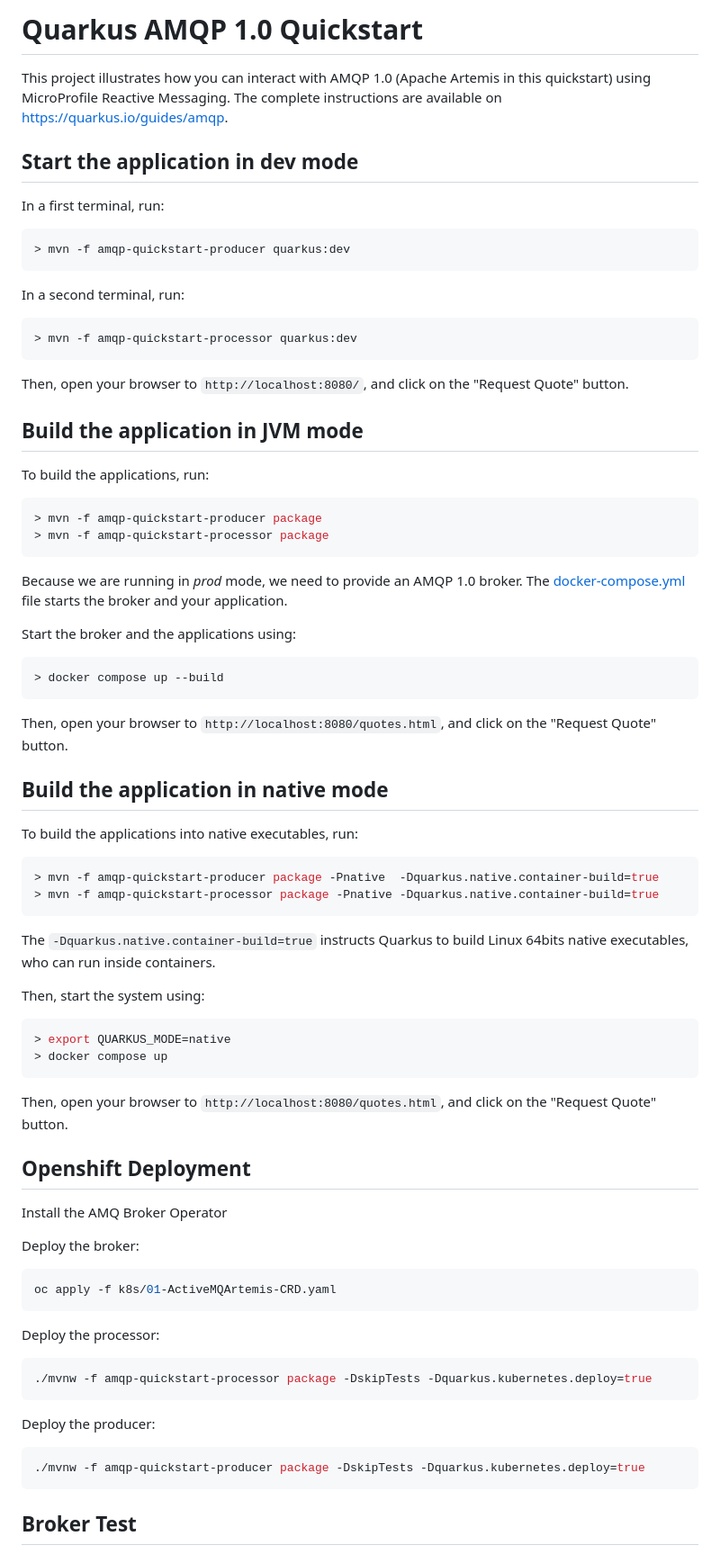
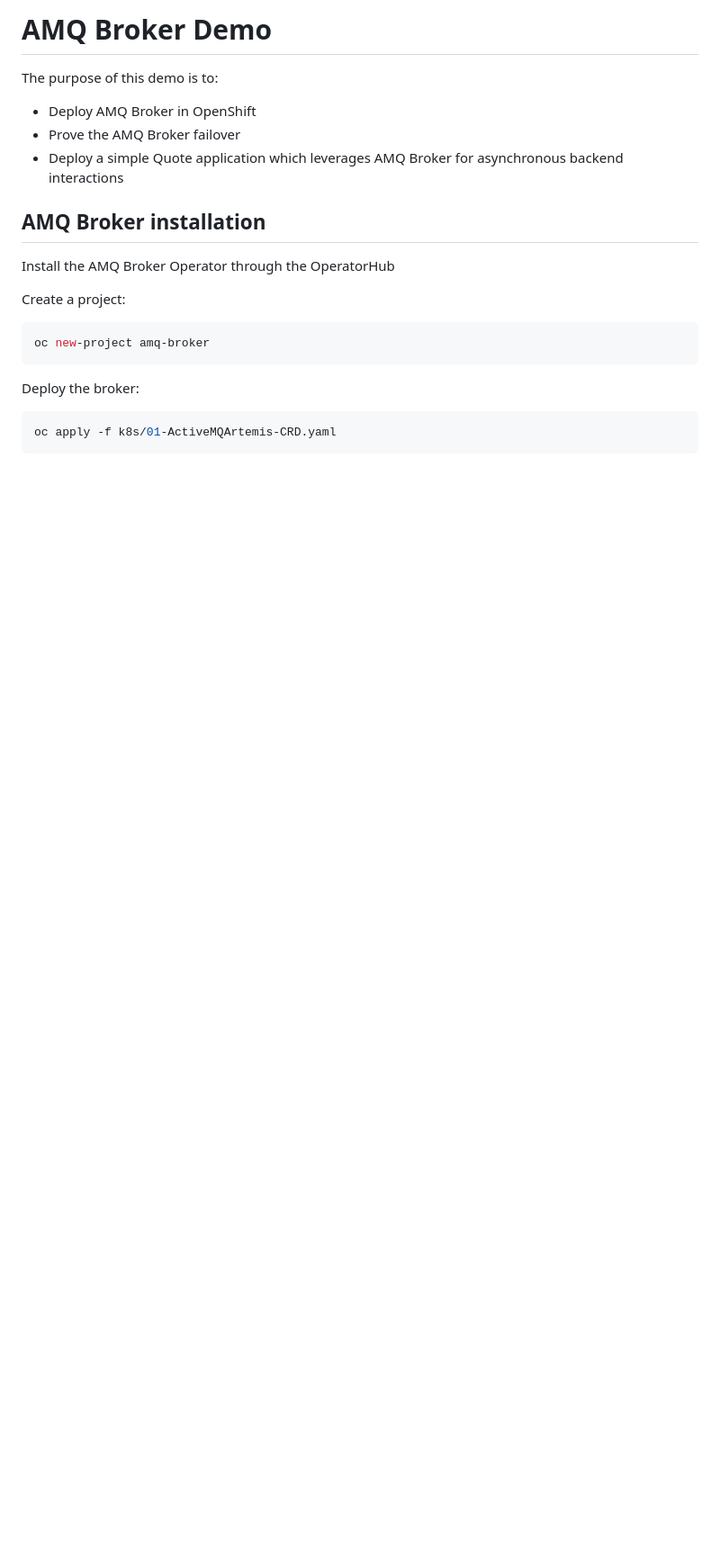
Before and after one commit to clbartolome/quote-eda-demo, a Markdown page: README.md, the part around the change printed below. Shown: that part at 90% size. Rendered like a GitHub page; blank space fills up the shorter version.

````diff
--- a/README.md
+++ b/README.md
@@ -1,84 +1,23 @@
-Quarkus AMQP 1.0 Quickstart
+AMQ Broker Demo
 ============================
 
-This project illustrates how you can interact with AMQP 1.0 (Apache Artemis in this quickstart) using MicroProfile Reactive Messaging.
-The complete instructions are available on https://quarkus.io/guides/amqp.
+The purpose of this demo is to:
 
-## Start the application in dev mode
+- Deploy AMQ Broker in OpenShift
+- Prove the AMQ Broker failover
+- Deploy a simple Quote application which leverages AMQ Broker for asynchronous backend interactions
 
-In a first terminal, run:
+## AMQ Broker installation
 
-```bash
-> mvn -f amqp-quickstart-producer quarkus:dev
+Install the AMQ Broker Operator through the OperatorHub
+
+Create a project:
+
+```sh
+oc new-project amq-broker
 ```
-
-In a second terminal, run:
-
-```bash
-> mvn -f amqp-quickstart-processor quarkus:dev
-```
-
-Then, open your browser to `http://localhost:8080/`, and click on the "Request Quote" button.
-
-## Build the application in JVM mode
-
-To build the applications, run:
-
-```bash
-> mvn -f amqp-quickstart-producer package
-> mvn -f amqp-quickstart-processor package
-```
-
-Because we are running in _prod_ mode, we need to provide an AMQP 1.0 broker.
-The [docker-compose.yml](docker-compose.yml) file starts the broker and your application.
-
-Start the broker and the applications using:
-
-```bash
-> docker compose up --build
-```
-
-Then, open your browser to `http://localhost:8080/quotes.html`, and click on the "Request Quote" button.
-
-
-## Build the application in native mode
-
-To build the applications into native executables, run:
-
-```bash
-> mvn -f amqp-quickstart-producer package -Pnative  -Dquarkus.native.container-build=true
-> mvn -f amqp-quickstart-processor package -Pnative -Dquarkus.native.container-build=true
-```
-
-The `-Dquarkus.native.container-build=true` instructs Quarkus to build Linux 64bits native executables, who can run inside containers.
-
-Then, start the system using:
-
-```bash
-> export QUARKUS_MODE=native
-> docker compose up
-```
-Then, open your browser to `http://localhost:8080/quotes.html`, and click on the "Request Quote" button.
-
-## Openshift Deployment
-
-Install the AMQ Broker Operator
 
 Deploy the broker:
 
 ```sh
 oc apply -f k8s/01-ActiveMQArtemis-CRD.yaml
-```
-
-Deploy the processor:
-
-```sh
-./mvnw -f amqp-quickstart-processor package -DskipTests -Dquarkus.kubernetes.deploy=true
-```
-
-Deploy the producer:
-```sh
-./mvnw -f amqp-quickstart-producer package -DskipTests -Dquarkus.kubernetes.deploy=true
-```
-## Broker Test
-
````
Also changed, not shown: other parts of README.md (+76 -21 lines).
